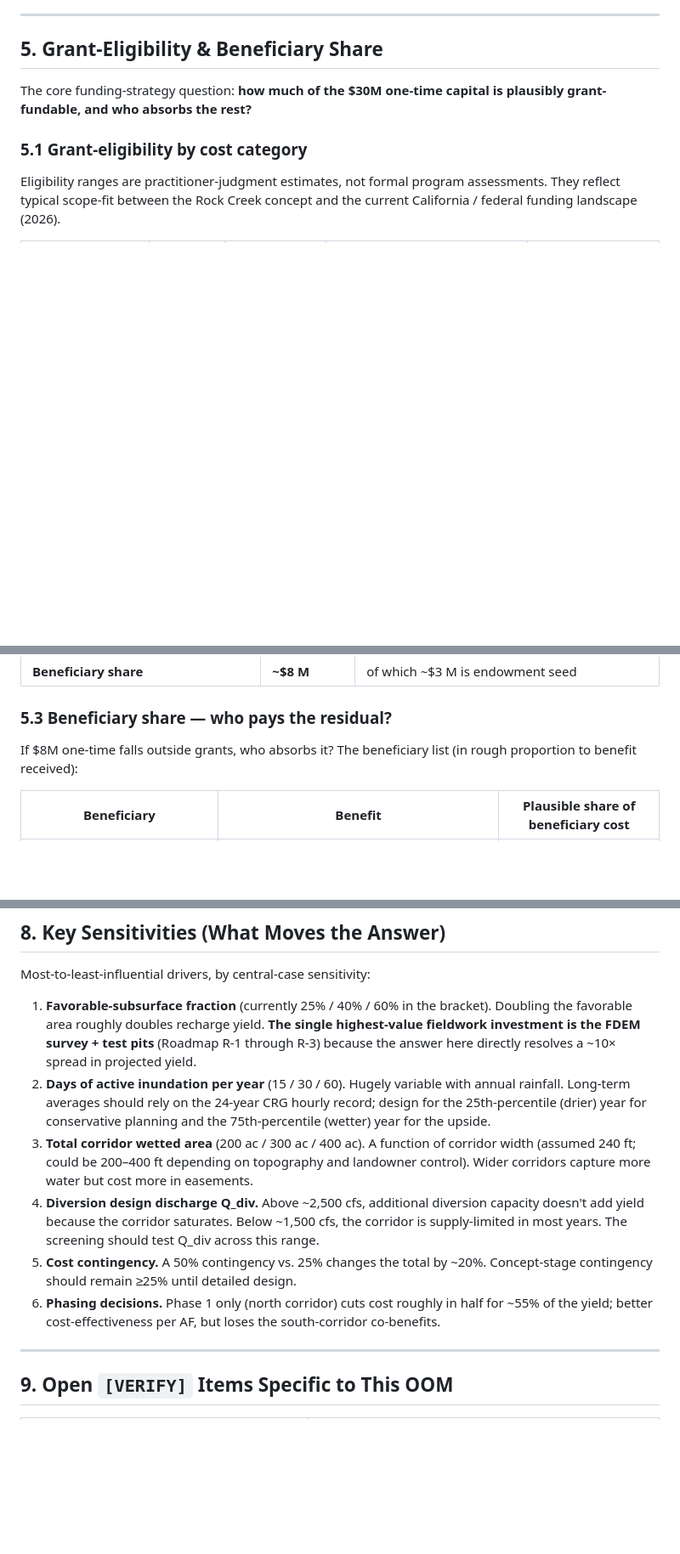
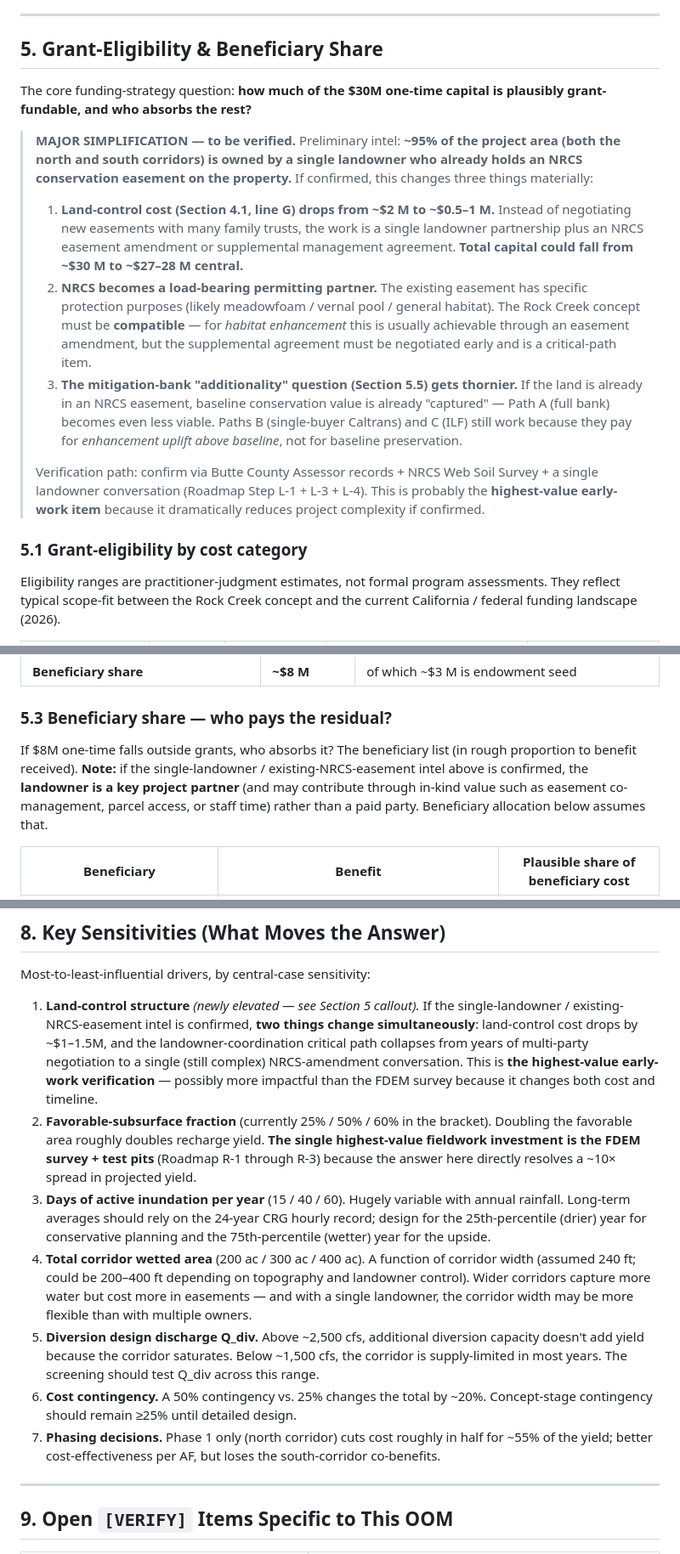
Before and after one commit to AGUBC-vina/rock-creek-floodplain, a Markdown page: 07-Order-of-Magnitude-Cost-Benefit.md, 3 parts joined by grey strips. Shown at 85% size. GitHub-like rendering; blank space fills up the shorter version.

Commit message:
D07: Capture single-landowner / NRCS-easement insight
User intel: ~95% of the project area (north + south corridors) is
owned by a single landowner who already holds an NRCS conservation
easement on the property.

If confirmed, this changes three things materially:

  1. Land-control cost (Section 4.1 line G) drops from ~$2M to
     ~$0.5-1M. Total capital could fall from ~$30M to ~$27-28M.
  2. NRCS becomes a load-bearing permitting partner, not just a
     coordinator. Easement amendment or supplemental management
     agreement is critical-path.
  3. Mitigation-bank 'additionality' question gets thornier
     because baseline conservation value is already 'captured'
     by the existing easement. Paths B/C still work; Path A is
     even less viable.

Added:
  - Major-simplification callout at start of Section 5
  - Note in Section 5.3 beneficiary share table
  - New top-ranked driver in Section 8 sensitivities
    (land-control structure now ranks #1; favorable-subsurface
    fraction moves to #2)
  - Section 8 renumbered items 2-6 to 3-7

Marked as 'to be verified' since user said 'i think 95%';
verification path is Roadmap L-1/L-3/L-4.

Co-Authored-By: Claude Opus 4.7 (1M context) <noreply@anthropic.com>

```diff
--- a/07-Order-of-Magnitude-Cost-Benefit.md
+++ b/07-Order-of-Magnitude-Cost-Benefit.md
@@ -195,6 +195,14 @@ Three things stress-test the model:
 
 The core funding-strategy question: **how much of the $30M one-time capital is plausibly grant-fundable, and who absorbs the rest?**
 
+> **MAJOR SIMPLIFICATION — to be verified.** Preliminary intel: **~95% of the project area (both the north and south corridors) is owned by a single landowner who already holds an NRCS conservation easement on the property.** If confirmed, this changes three things materially:
+>
+> 1. **Land-control cost (Section 4.1, line G) drops from ~$2 M to ~$0.5–1 M.** Instead of negotiating new easements with many family trusts, the work is a single landowner partnership plus an NRCS easement amendment or supplemental management agreement. **Total capital could fall from ~$30 M to ~$27–28 M central.**
+> 2. **NRCS becomes a load-bearing permitting partner.** The existing easement has specific protection purposes (likely meadowfoam / vernal pool / general habitat). The Rock Creek concept must be **compatible** — for *habitat enhancement* this is usually achievable through an easement amendment, but the supplemental agreement must be negotiated early and is a critical-path item.
+> 3. **The mitigation-bank "additionality" question (Section 5.5) gets thornier.** If the land is already in an NRCS easement, baseline conservation value is already "captured" — Path A (full bank) becomes even less viable. Paths B (single-buyer Caltrans) and C (ILF) still work because they pay for *enhancement uplift above baseline*, not for baseline preservation.
+>
+> Verification path: confirm via Butte County Assessor records + NRCS Web Soil Survey + a single landowner conversation (Roadmap Step L-1 + L-3 + L-4). This is probably the **highest-value early-work item** because it dramatically reduces project complexity if confirmed.
+
 ### 5.1 Grant-eligibility by cost category
 
 Eligibility ranges are practitioner-judgment estimates, not formal program assessments. They reflect typical scope-fit between the Rock Creek concept and the current California / federal funding landscape (2026).
@@ -231,7 +239,7 @@ Eligibility ranges are practitioner-judgment estimates, not formal program asses
 
 ### 5.3 Beneficiary share — who pays the residual?
 
-If $8M one-time falls outside grants, who absorbs it? The beneficiary list (in rough proportion to benefit received):
+If $8M one-time falls outside grants, who absorbs it? The beneficiary list (in rough proportion to benefit received). **Note:** if the single-landowner / existing-NRCS-easement intel above is confirmed, the **landowner is a key project partner** (and may contribute through in-kind value such as easement co-management, parcel access, or staff time) rather than a paid party. Beneficiary allocation below assumes that.
 
 | Beneficiary | Benefit | Plausible share of beneficiary cost |
 | --- | --- | --- |
@@ -451,12 +459,13 @@ These are the **stretch / acceptable / minimum** targets that next-stage screeni
 
 Most-to-least-influential drivers, by central-case sensitivity:
 
-1. **Favorable-subsurface fraction** (currently 25% / 40% / 60% in the bracket). Doubling the favorable area roughly doubles recharge yield. **The single highest-value fieldwork investment is the FDEM survey + test pits** (Roadmap R-1 through R-3) because the answer here directly resolves a ~10× spread in projected yield.
-2. **Days of active inundation per year** (15 / 30 / 60). Hugely variable with annual rainfall. Long-term averages should rely on the 24-year CRG hourly record; design for the 25th-percentile (drier) year for conservative planning and the 75th-percentile (wetter) year for the upside.
-3. **Total corridor wetted area** (200 ac / 300 ac / 400 ac). A function of corridor width (assumed 240 ft; could be 200–400 ft depending on topography and landowner control). Wider corridors capture more water but cost more in easements.
-4. **Diversion design discharge Q_div.** Above ~2,500 cfs, additional diversion capacity doesn't add yield because the corridor saturates. Below ~1,500 cfs, the corridor is supply-limited in most years. The screening should test Q_div across this range.
-5. **Cost contingency.** A 50% contingency vs. 25% changes the total by ~20%. Concept-stage contingency should remain ≥25% until detailed design.
-6. **Phasing decisions.** Phase 1 only (north corridor) cuts cost roughly in half for ~55% of the yield; better cost-effectiveness per AF, but loses the south-corridor co-benefits.
+1. **Land-control structure** *(newly elevated — see Section 5 callout).* If the single-landowner / existing-NRCS-easement intel is confirmed, **two things change simultaneously**: land-control cost drops by ~$1–1.5M, and the landowner-coordination critical path collapses from years of multi-party negotiation to a single (still complex) NRCS-amendment conversation. This is **the highest-value early-work verification** — possibly more impactful than the FDEM survey because it changes both cost and timeline.
+2. **Favorable-subsurface fraction** (currently 25% / 50% / 60% in the bracket). Doubling the favorable area roughly doubles recharge yield. **The single highest-value fieldwork investment is the FDEM survey + test pits** (Roadmap R-1 through R-3) because the answer here directly resolves a ~10× spread in projected yield.
+3. **Days of active inundation per year** (15 / 40 / 60). Hugely variable with annual rainfall. Long-term averages should rely on the 24-year CRG hourly record; design for the 25th-percentile (drier) year for conservative planning and the 75th-percentile (wetter) year for the upside.
+4. **Total corridor wetted area** (200 ac / 300 ac / 400 ac). A function of corridor width (assumed 240 ft; could be 200–400 ft depending on topography and landowner control). Wider corridors capture more water but cost more in easements — and with a single landowner, the corridor width may be more flexible than with multiple owners.
+5. **Diversion design discharge Q_div.** Above ~2,500 cfs, additional diversion capacity doesn't add yield because the corridor saturates. Below ~1,500 cfs, the corridor is supply-limited in most years. The screening should test Q_div across this range.
+6. **Cost contingency.** A 50% contingency vs. 25% changes the total by ~20%. Concept-stage contingency should remain ≥25% until detailed design.
+7. **Phasing decisions.** Phase 1 only (north corridor) cuts cost roughly in half for ~55% of the yield; better cost-effectiveness per AF, but loses the south-corridor co-benefits.
 
 ---
 
```
